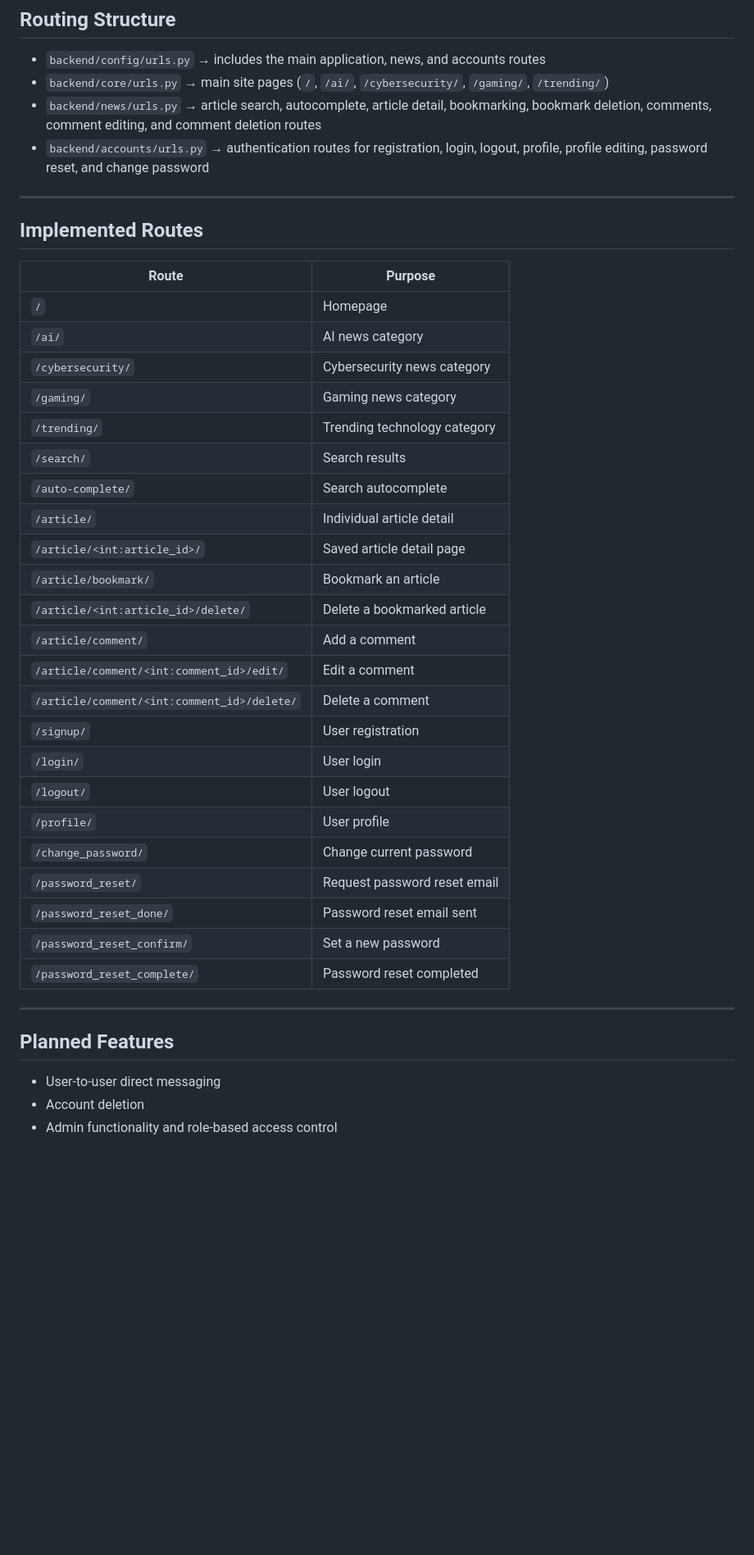
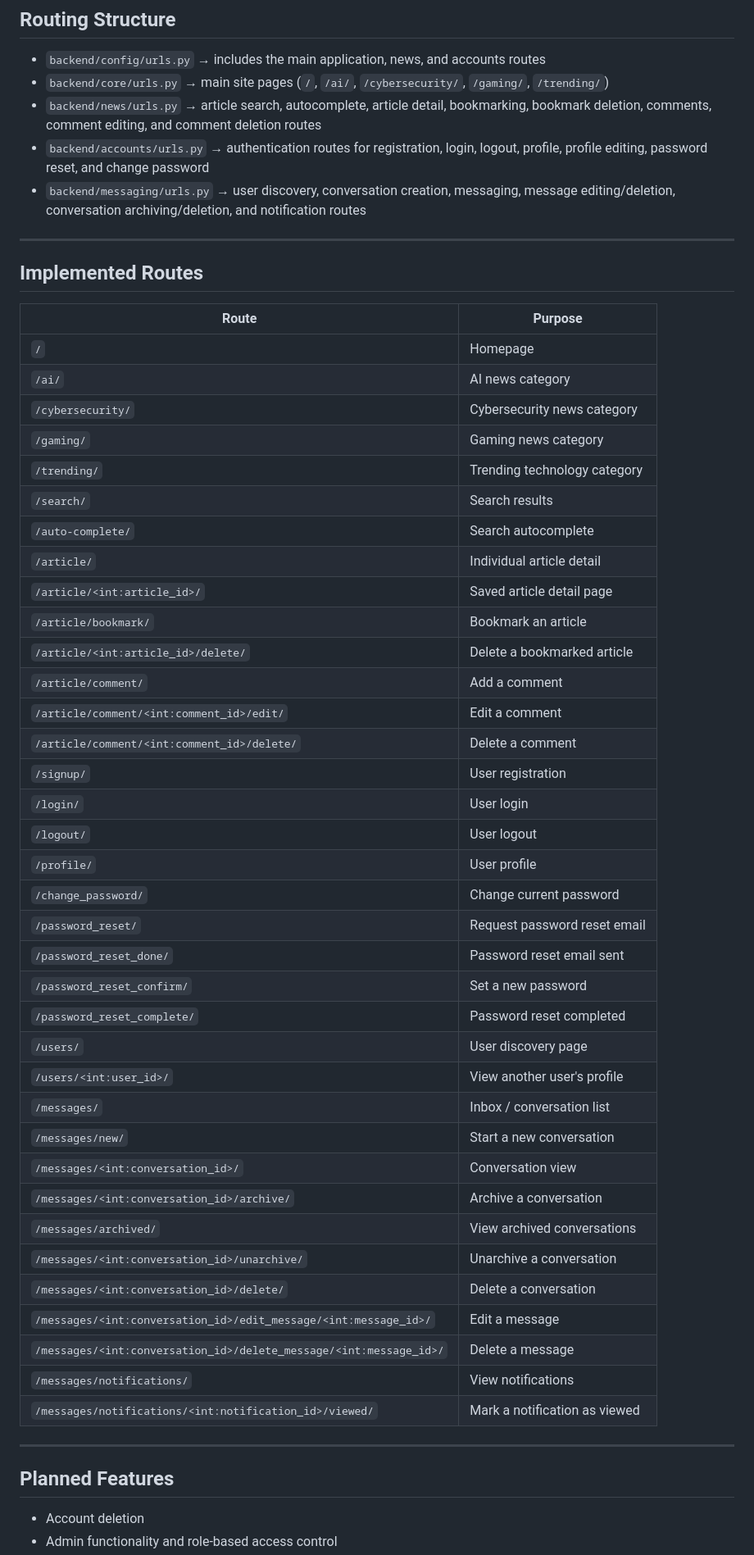
Before and after one commit to ColmN-Dev/NodeNexus, a Markdown page: README.md, the part around one of its changes. Shown at 82% size. Drawn GitHub-style; blank space fills up the shorter version.

Commit message:
docs: update README and documentation to reflect messaging and notification features

```diff
--- a/README.md
+++ b/README.md
@@ -327,41 +355,54 @@ python backend/manage.py collectstatic --noinput
 - `backend/core/urls.py` → main site pages (`/`, `/ai/`, `/cybersecurity/`, `/gaming/`, `/trending/`)
 - `backend/news/urls.py` → article search, autocomplete, article detail, bookmarking, bookmark deletion, comments, comment editing, and comment deletion routes
 - `backend/accounts/urls.py` → authentication routes for registration, login, logout, profile, profile editing, password reset, and change password
+- `backend/messaging/urls.py` → user discovery, conversation creation, messaging, message editing/deletion, conversation archiving/deletion, and notification routes
 
 ---
 
 ## Implemented Routes
 
-| Route                                         | Purpose                        |
-| --------------------------------------------- | ------------------------------ |
-| `/`                                           | Homepage                       |
-| `/ai/`                                        | AI news category               |
-| `/cybersecurity/`                             | Cybersecurity news category    |
-| `/gaming/`                                    | Gaming news category           |
-| `/trending/`                                  | Trending technology category   |
-| `/search/`                                    | Search results                 |
-| `/auto-complete/`                             | Search autocomplete            |
-| `/article/`                                   | Individual article detail      |
-| `/article/<int:article_id>/`                  | Saved article detail page      |
-| `/article/bookmark/`                          | Bookmark an article            |
-| `/article/<int:article_id>/delete/`           | Delete a bookmarked article    |
-| `/article/comment/`                           | Add a comment                  |
-| `/article/comment/<int:comment_id>/edit/`     | Edit a comment                 |
-| `/article/comment/<int:comment_id>/delete/`   | Delete a comment               |
-| `/signup/`                                    | User registration              |
-| `/login/`                                     | User login                     |
-| `/logout/`                                    | User logout                    |
-| `/profile/`                                   | User profile                   |
-| `/change_password/`                           | Change current password        |
-| `/password_reset/`                            | Request password reset email   |
-| `/password_reset_done/`                       | Password reset email sent      |
-| `/password_reset_confirm/`                    | Set a new password             |
-| `/password_reset_complete/`                   | Password reset completed       |
+| Route                                                               | Purpose                         |
+| ------------------------------------------------------------------- | ------------------------------- |
+| `/`                                                                 | Homepage                        |
+| `/ai/`                                                              | AI news category                |
+| `/cybersecurity/`                                                   | Cybersecurity news category     |
+| `/gaming/`                                                          | Gaming news category            |
+| `/trending/`                                                        | Trending technology category    |
+| `/search/`                                                          | Search results                  |
+| `/auto-complete/`                                                   | Search autocomplete             |
+| `/article/`                                                         | Individual article detail       |
+| `/article/<int:article_id>/`                                        | Saved article detail page       |
+| `/article/bookmark/`                                                | Bookmark an article             |
+| `/article/<int:article_id>/delete/`                                 | Delete a bookmarked article     |
+| `/article/comment/`                                                 | Add a comment                   |
+| `/article/comment/<int:comment_id>/edit/`                           | Edit a comment                  |
+| `/article/comment/<int:comment_id>/delete/`                         | Delete a comment                |
+| `/signup/`                                                          | User registration               |
+| `/login/`                                                           | User login                      |
+| `/logout/`                                                          | User logout                     |
+| `/profile/`                                                         | User profile                    |
+| `/change_password/`                                                 | Change current password         |
+| `/password_reset/`                                                  | Request password reset email    |
+| `/password_reset_done/`                                             | Password reset email sent       |
+| `/password_reset_confirm/`                                          | Set a new password              |
+| `/password_reset_complete/`                                         | Password reset completed        |
+| `/users/`                                                           | User discovery page             |
+| `/users/<int:user_id>/`                                             | View another user's profile     |
+| `/messages/`                                                        | Inbox / conversation list       |
+| `/messages/new/`                                                    | Start a new conversation        |
+| `/messages/<int:conversation_id>/`                                  | Conversation view               |
+| `/messages/<int:conversation_id>/archive/`                          | Archive a conversation          |
+| `/messages/archived/`                                               | View archived conversations     |
+| `/messages/<int:conversation_id>/unarchive/`                        | Unarchive a conversation        |
+| `/messages/<int:conversation_id>/delete/`                           | Delete a conversation           |
+| `/messages/<int:conversation_id>/edit_message/<int:message_id>/`    | Edit a message                  |
+| `/messages/<int:conversation_id>/delete_message/<int:message_id>/`  | Delete a message                |
+| `/messages/notifications/`                                          | View notifications              |
+| `/messages/notifications/<int:notification_id>/viewed/`             | Mark a notification as viewed   |
 
 ---
 
 ## Planned Features
 
-- User-to-user direct messaging
 - Account deletion
 - Admin functionality and role-based access control
```
Also changed, not shown: other parts of README.md (+42 -12 lines), docs/NodeNexus-Documentation.md (+17 -19 lines).
